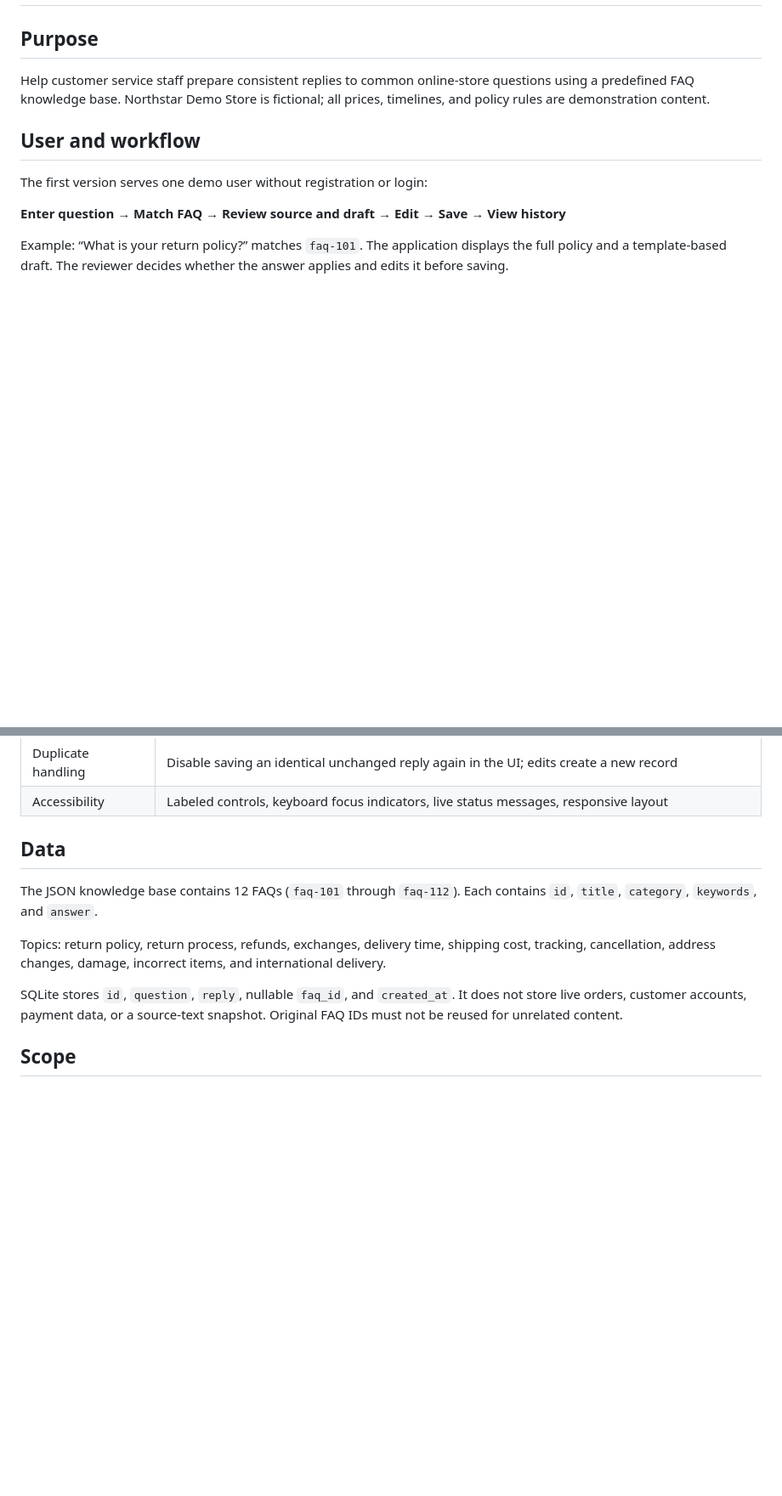
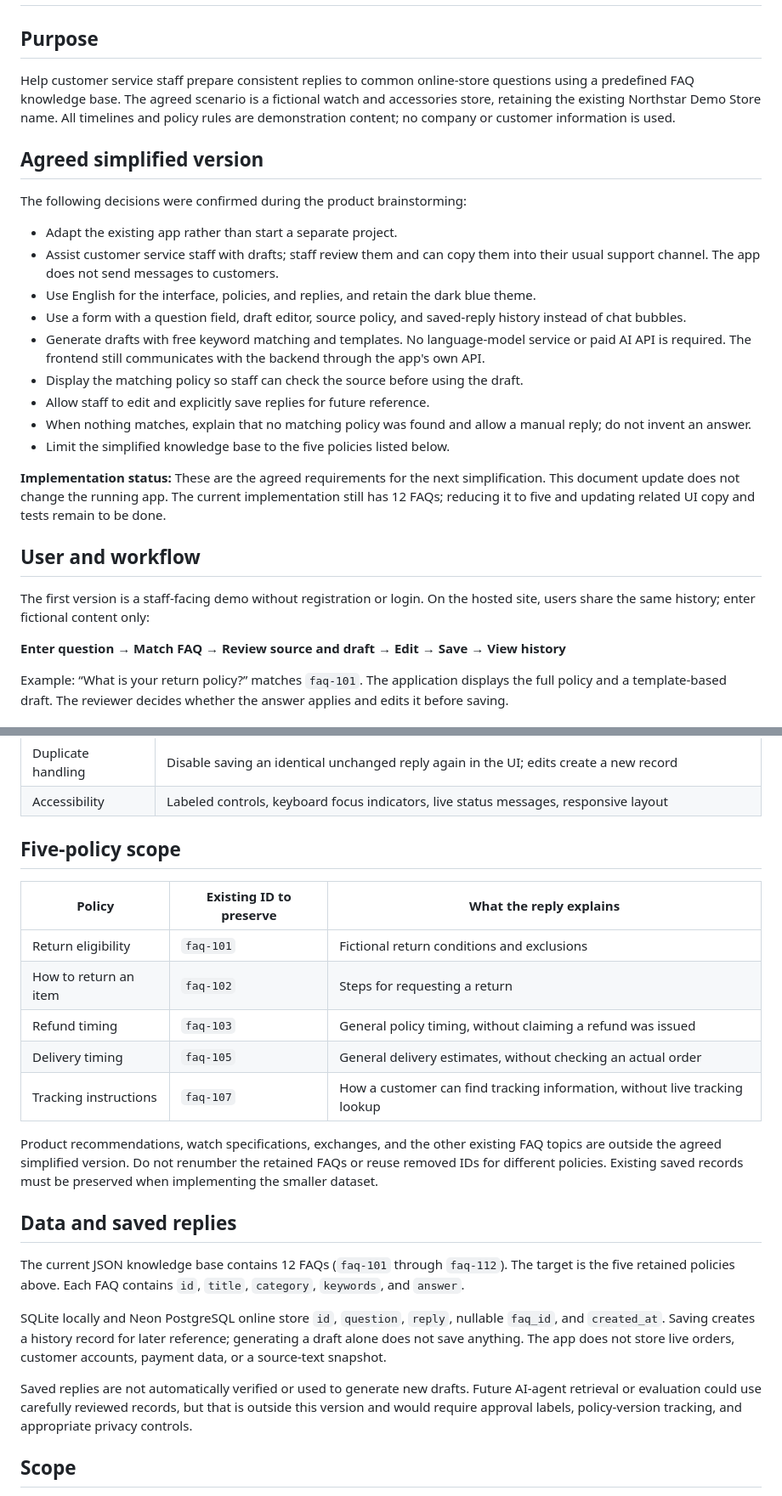
Before and after one commit to Muchai14/customer-reply-assistant, a Markdown page: product-spec.md, 2 parts joined by grey strips. Shown at 85% size. Drawn GitHub-style; blank space fills up the shorter version.

Commit message:
Document agreed five-policy customer support scope

```diff
--- a/product-spec.md
+++ b/product-spec.md
@@ -2,11 +2,27 @@
 
 ## Purpose
 
-Help customer service staff prepare consistent replies to common online-store questions using a predefined FAQ knowledge base. Northstar Demo Store is fictional; all prices, timelines, and policy rules are demonstration content.
+Help customer service staff prepare consistent replies to common online-store questions using a predefined FAQ knowledge base. The agreed scenario is a fictional watch and accessories store, retaining the existing Northstar Demo Store name. All timelines and policy rules are demonstration content; no company or customer information is used.
+
+## Agreed simplified version
+
+The following decisions were confirmed during the product brainstorming:
+
+- Adapt the existing app rather than start a separate project.
+- Assist customer service staff with drafts; staff review them and can copy them into their usual support channel. The app does not send messages to customers.
+- Use English for the interface, policies, and replies, and retain the dark blue theme.
+- Use a form with a question field, draft editor, source policy, and saved-reply history instead of chat bubbles.
+- Generate drafts with free keyword matching and templates. No language-model service or paid AI API is required. The frontend still communicates with the backend through the app's own API.
+- Display the matching policy so staff can check the source before using the draft.
+- Allow staff to edit and explicitly save replies for future reference.
+- When nothing matches, explain that no matching policy was found and allow a manual reply; do not invent an answer.
+- Limit the simplified knowledge base to the five policies listed below.
+
+**Implementation status:** These are the agreed requirements for the next simplification. This document update does not change the running app. The current implementation still has 12 FAQs; reducing it to five and updating related UI copy and tests remain to be done.
 
 ## User and workflow
 
-The first version serves one demo user without registration or login:
+The first version is a staff-facing demo without registration or login. On the hosted site, users share the same history; enter fictional content only:
 
 **Enter question → Match FAQ → Review source and draft → Edit → Save → View history**
 
@@ -31,13 +47,25 @@ Example: “What is your return policy?” matches `faq-101`. The application di
 | Duplicate handling | Disable saving an identical unchanged reply again in the UI; edits create a new record |
 | Accessibility | Labeled controls, keyboard focus indicators, live status messages, responsive layout |
 
-## Data
+## Five-policy scope
 
-The JSON knowledge base contains 12 FAQs (`faq-101` through `faq-112`). Each contains `id`, `title`, `category`, `keywords`, and `answer`.
+| Policy | Existing ID to preserve | What the reply explains |
+| --- | --- | --- |
+| Return eligibility | `faq-101` | Fictional return conditions and exclusions |
+| How to return an item | `faq-102` | Steps for requesting a return |
+| Refund timing | `faq-103` | General policy timing, without claiming a refund was issued |
+| Delivery timing | `faq-105` | General delivery estimates, without checking an actual order |
+| Tracking instructions | `faq-107` | How a customer can find tracking information, without live tracking lookup |
 
-Topics: return policy, return process, refunds, exchanges, delivery time, shipping cost, tracking, cancellation, address changes, damage, incorrect items, and international delivery.
+Product recommendations, watch specifications, exchanges, and the other existing FAQ topics are outside the agreed simplified version. Do not renumber the retained FAQs or reuse removed IDs for different policies. Existing saved records must be preserved when implementing the smaller dataset.
 
-SQLite stores `id`, `question`, `reply`, nullable `faq_id`, and `created_at`. It does not store live orders, customer accounts, payment data, or a source-text snapshot. Original FAQ IDs must not be reused for unrelated content.
+## Data and saved replies
+
+The current JSON knowledge base contains 12 FAQs (`faq-101` through `faq-112`). The target is the five retained policies above. Each FAQ contains `id`, `title`, `category`, `keywords`, and `answer`.
+
+SQLite locally and Neon PostgreSQL online store `id`, `question`, `reply`, nullable `faq_id`, and `created_at`. Saving creates a history record for later reference; generating a draft alone does not save anything. The app does not store live orders, customer accounts, payment data, or a source-text snapshot.
+
+Saved replies are not automatically verified or used to generate new drafts. Future AI-agent retrieval or evaluation could use carefully reviewed records, but that is outside this version and would require approval labels, policy-version tracking, and appropriate privacy controls.
 
 ## Scope
 
```
